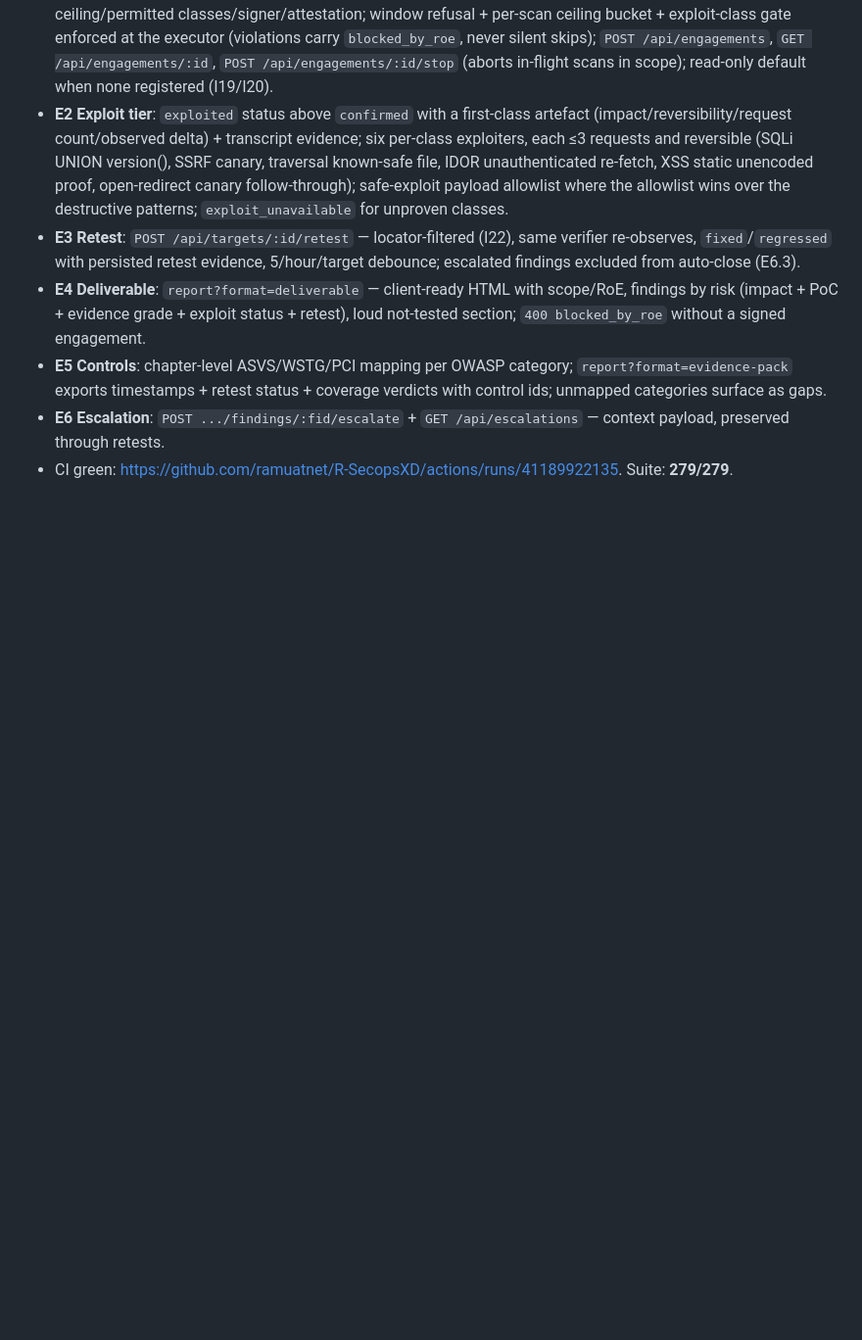
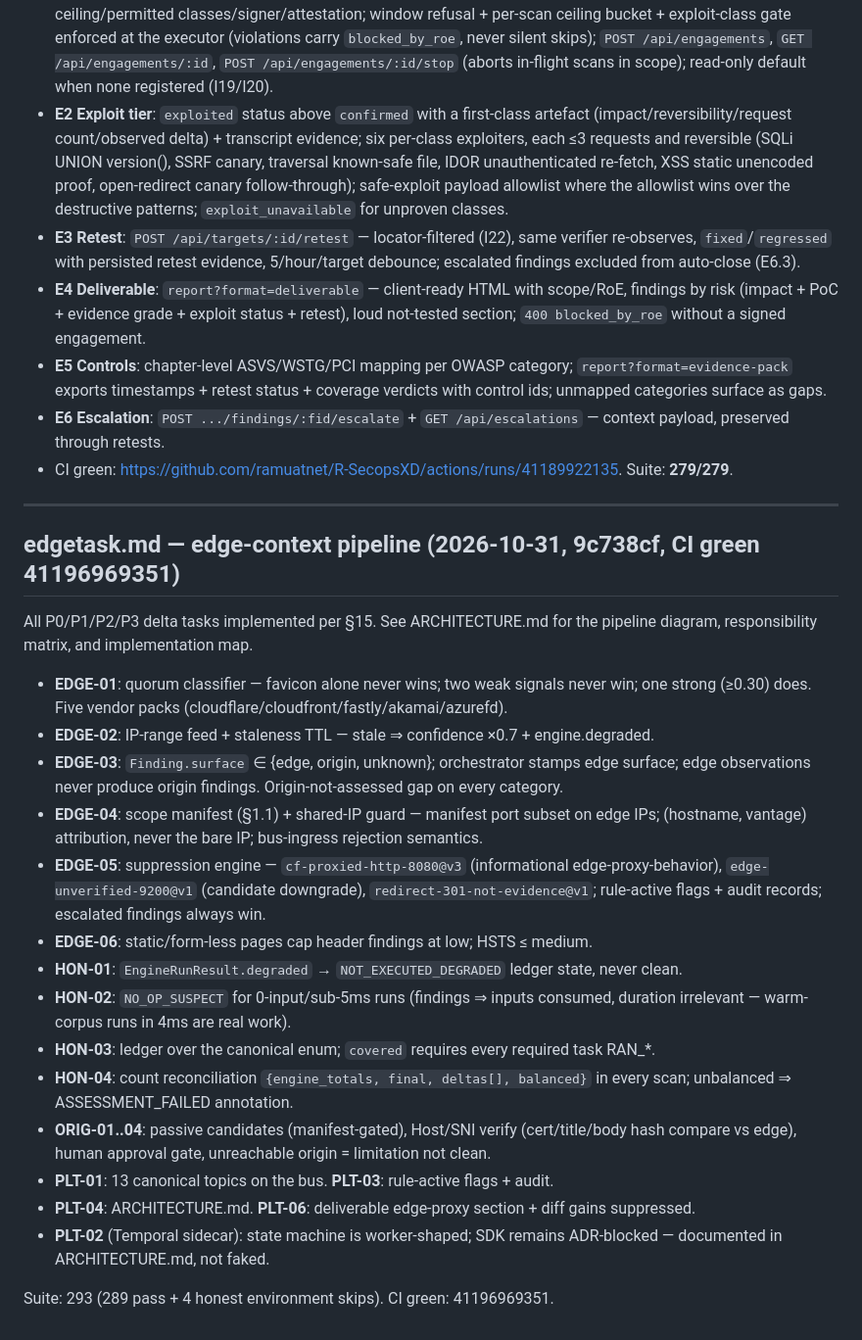
Before and after one commit to ramuatnet/R-SecopsXD, a Markdown page: HANDTASK.md, the part around the change. Shown at 98% size. Drawn GitHub-style; blank space fills up the shorter version.

Commit message:
HANDTASK: edgetask.md implementation record

```diff
--- a/HANDTASK.md
+++ b/HANDTASK.md
@@ -469,3 +469,36 @@ refresh cadence (L1 operational item).
 - **E6 Escalation**: `POST .../findings/:fid/escalate` + `GET /api/escalations` — context payload,
   preserved through retests.
 - CI green: https://github.com/ramuatnet/R-SecopsXD/actions/runs/41189922135. Suite: **279/279**.
+
+---
+
+## edgetask.md — edge-context pipeline (2026-10-31, 9c738cf, CI green 41196969351)
+
+All P0/P1/P2/P3 delta tasks implemented per §15. See ARCHITECTURE.md for the
+pipeline diagram, responsibility matrix, and implementation map.
+
+- **EDGE-01**: quorum classifier — favicon alone never wins; two weak signals never win; one
+  strong (≥0.30) does. Five vendor packs (cloudflare/cloudfront/fastly/akamai/azurefd).
+- **EDGE-02**: IP-range feed + staleness TTL — stale ⇒ confidence ×0.7 + engine.degraded.
+- **EDGE-03**: `Finding.surface` ∈ {edge, origin, unknown}; orchestrator stamps edge surface;
+  edge observations never produce origin findings. Origin-not-assessed gap on every category.
+- **EDGE-04**: scope manifest (§1.1) + shared-IP guard — manifest port subset on edge IPs;
+  (hostname, vantage) attribution, never the bare IP; bus-ingress rejection semantics.
+- **EDGE-05**: suppression engine — `cf-proxied-http-8080@v3` (informational edge-proxy-behavior),
+  `edge-unverified-9200@v1` (candidate downgrade), `redirect-301-not-evidence@v1`; rule-active
+  flags + audit records; escalated findings always win.
+- **EDGE-06**: static/form-less pages cap header findings at low; HSTS ≤ medium.
+- **HON-01**: `EngineRunResult.degraded` → `NOT_EXECUTED_DEGRADED` ledger state, never clean.
+- **HON-02**: `NO_OP_SUSPECT` for 0-input/sub-5ms runs (findings ⇒ inputs consumed, duration
+  irrelevant — warm-corpus runs in 4ms are real work).
+- **HON-03**: ledger over the canonical enum; `covered` requires every required task RAN_*.
+- **HON-04**: count reconciliation `{engine_totals, final, deltas[], balanced}` in every scan;
+  unbalanced ⇒ ASSESSMENT_FAILED annotation.
+- **ORIG-01..04**: passive candidates (manifest-gated), Host/SNI verify (cert/title/body hash
+  compare vs edge), human approval gate, unreachable origin = limitation not clean.
+- **PLT-01**: 13 canonical topics on the bus. **PLT-03**: rule-active flags + audit.
+- **PLT-04**: ARCHITECTURE.md. **PLT-06**: deliverable edge-proxy section + diff gains suppressed.
+- **PLT-02** (Temporal sidecar): state machine is worker-shaped; SDK remains ADR-blocked —
+  documented in ARCHITECTURE.md, not faked.
+
+Suite: 293 (289 pass + 4 honest environment skips). CI green: 41196969351.
```
